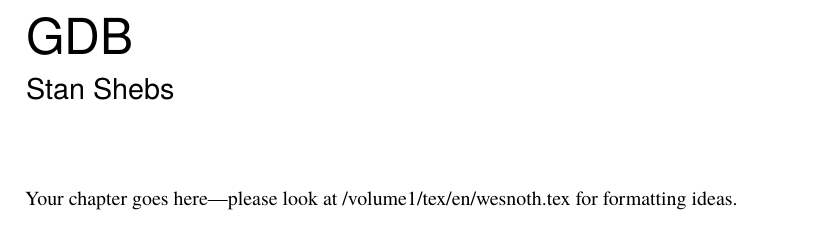
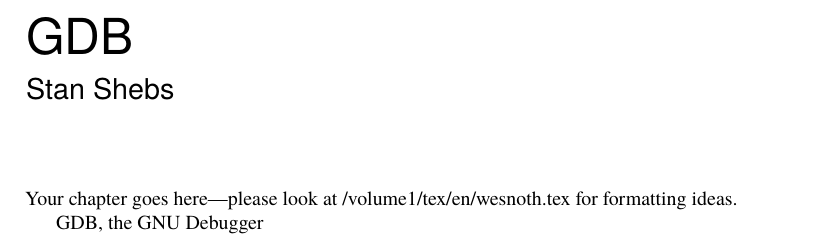
Before and after one commit to catlee/aosa-volume2, a LaTeX thesis (tex/en/aosa2.tex, which reads tex/en/gdb.tex): part of page 21 of 94, cut so that both start at the same text. Compiled offline with pdfLaTeX.

Commit message:
test commit
git-svn-id: http://www.aosabook.org/svn/volume2@500 dd5aa6cc-de63-413d-92ad-03a14aac4e6a

```diff
--- a/tex/en/gdb.tex
+++ b/tex/en/gdb.tex
@@ -3,4 +3,6 @@
 Your chapter goes here---please look at /volume1/tex/en/wesnoth.tex for
 formatting ideas.
 
+GDB, the GNU Debugger
+
 \end{aosachapter}
```
